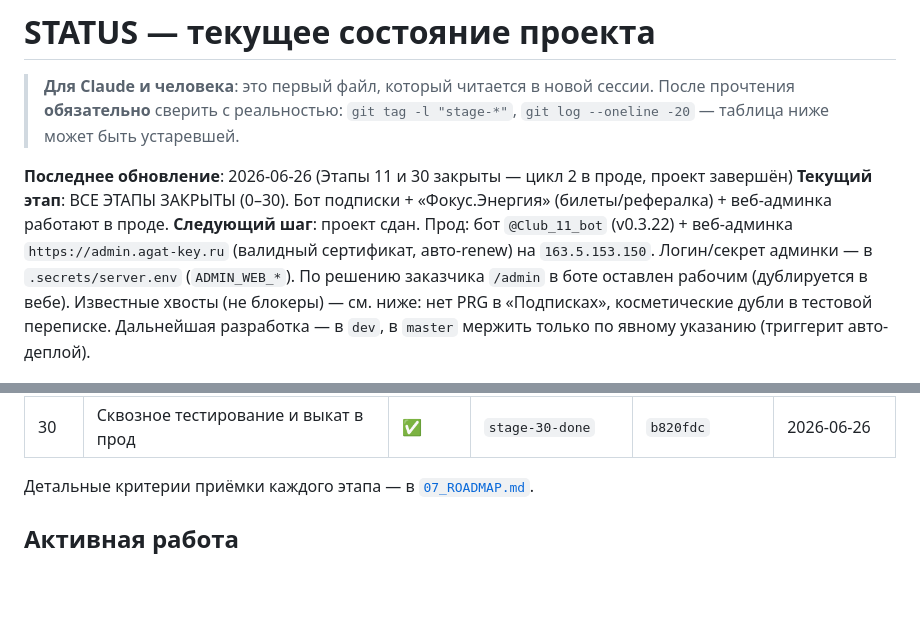
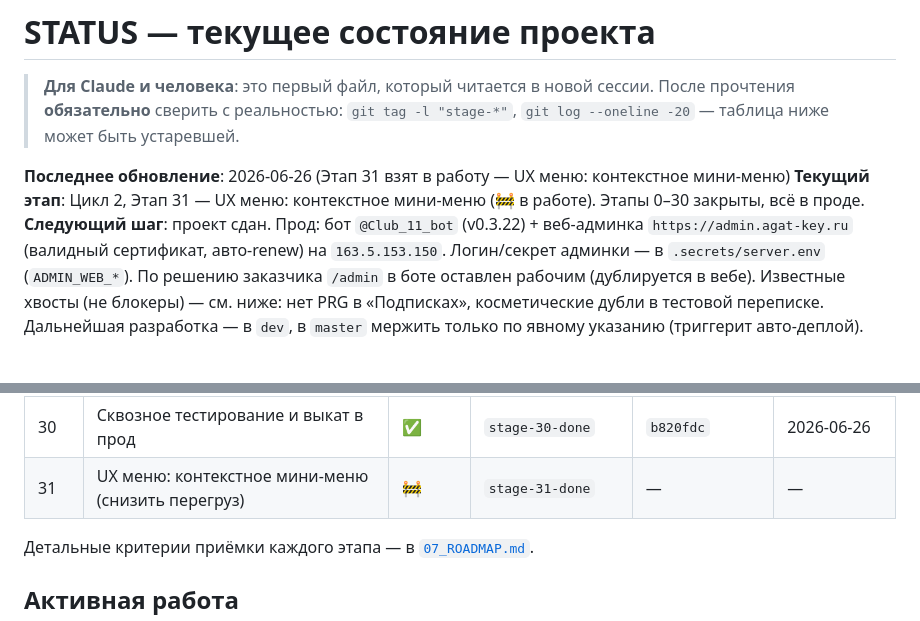
Before and after one commit to dimatolpygin/club_order, a Markdown page: docs/STATUS.md, 2 parts joined by grey strips. Drawn GitHub-style; blank space fills up the shorter version.

```diff
--- a/docs/STATUS.md
+++ b/docs/STATUS.md
@@ -4,8 +4,8 @@
 > прочтения **обязательно** сверить с реальностью: `git tag -l "stage-*"`,
 > `git log --oneline -20` — таблица ниже может быть устаревшей.
 
-**Последнее обновление**: 2026-06-26 (Этапы 11 и 30 закрыты — цикл 2 в проде, проект завершён)
-**Текущий этап**: ВСЕ ЭТАПЫ ЗАКРЫТЫ (0–30). Бот подписки + «Фокус.Энергия» (билеты/рефералка) + веб-админка работают в проде.
+**Последнее обновление**: 2026-06-26 (Этап 31 взят в работу — UX меню: контекстное мини-меню)
+**Текущий этап**: Цикл 2, Этап 31 — UX меню: контекстное мини-меню (🚧 в работе). Этапы 0–30 закрыты, всё в проде.
 **Следующий шаг**: проект сдан. Прод: бот `@Club_11_bot` (v0.3.22) + веб-админка `https://admin.agat-key.ru` (валидный сертификат, авто-renew) на `163.5.153.150`. Логин/секрет админки — в `.secrets/server.env` (`ADMIN_WEB_*`). По решению заказчика `/admin` в боте оставлен рабочим (дублируется в вебе). Известные хвосты (не блокеры) — см. ниже: нет PRG в «Подписках», косметические дубли в тестовой переписке. Дальнейшая разработка — в `dev`, в `master` мержить только по явному указанию (триггерит авто-деплой).
 
 ---
@@ -53,6 +53,7 @@
 | 28 | Дашборд: графики-распределения (бублики) + переключатель графиков | ✅ | `stage-28-done` | `f88aebd` | 2026-06-26 |
 | 29 | Дашборд: графики динамики (столбчатые) — регистрации и активность по датам | ✅ | `stage-29-done` | `31f6623` | 2026-06-26 |
 | 30 | Сквозное тестирование и выкат в прод | ✅ | `stage-30-done` | `b820fdc` | 2026-06-26 |
+| 31 | UX меню: контекстное мини-меню (снизить перегруз) | 🚧 | `stage-31-done` | — | — |
 
 Детальные критерии приёмки каждого этапа — в [`07_ROADMAP.md`](07_ROADMAP.md).
 
```
Also changed, not shown: docs/07_ROADMAP.md (+27 -0 lines).
